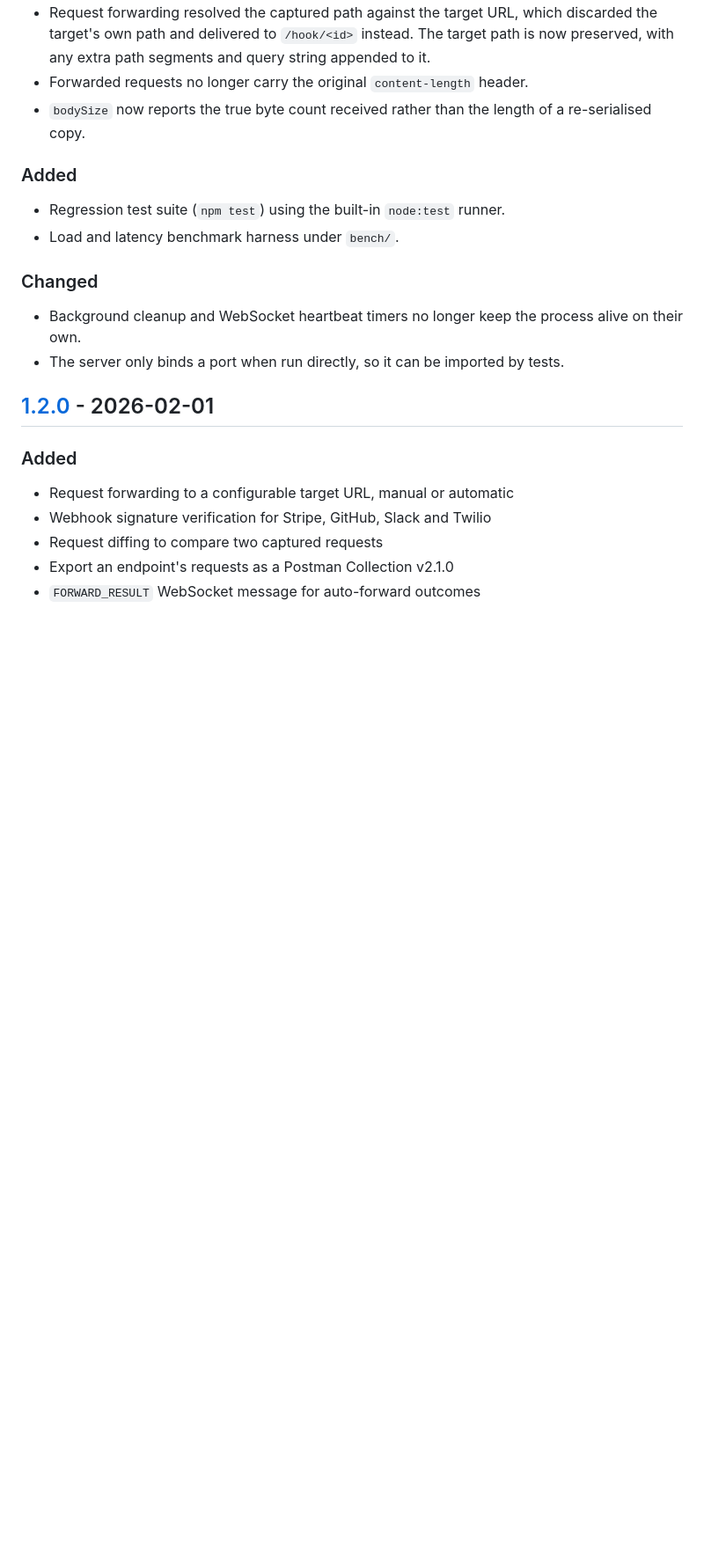
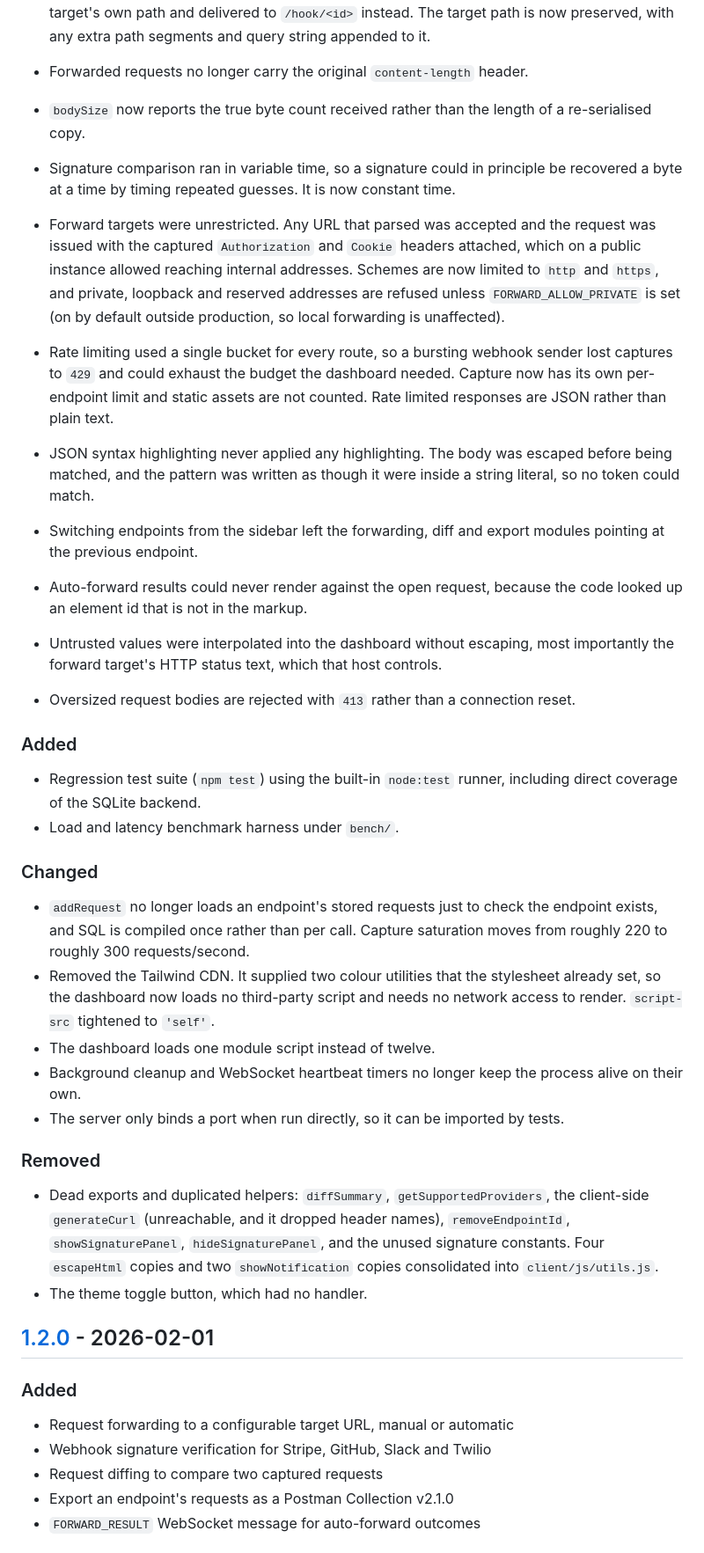
Before and after one commit to Vansh-Sharma27/hooklens, a Markdown page: CHANGELOG.md, the part around the change. Shown at 88% size. Rendered like a GitHub page; blank space fills up the shorter version.

```diff
--- a/CHANGELOG.md
+++ b/CHANGELOG.md
@@ -29,14 +29,55 @@ and this project adheres to [Semantic Versioning](https://semver.org/spec/v2.0.0
 - `bodySize` now reports the true byte count received rather than the length of
   a re-serialised copy.
 
+- Signature comparison ran in variable time, so a signature could in principle
+  be recovered a byte at a time by timing repeated guesses. It is now constant
+  time.
+- Forward targets were unrestricted. Any URL that parsed was accepted and the
+  request was issued with the captured `Authorization` and `Cookie` headers
+  attached, which on a public instance allowed reaching internal addresses.
+  Schemes are now limited to `http` and `https`, and private, loopback and
+  reserved addresses are refused unless `FORWARD_ALLOW_PRIVATE` is set (on by
+  default outside production, so local forwarding is unaffected).
+- Rate limiting used a single bucket for every route, so a bursting webhook
+  sender lost captures to `429` and could exhaust the budget the dashboard
+  needed. Capture now has its own per-endpoint limit and static assets are not
+  counted. Rate limited responses are JSON rather than plain text.
+- JSON syntax highlighting never applied any highlighting. The body was escaped
+  before being matched, and the pattern was written as though it were inside a
+  string literal, so no token could match.
+- Switching endpoints from the sidebar left the forwarding, diff and export
+  modules pointing at the previous endpoint.
+- Auto-forward results could never render against the open request, because the
+  code looked up an element id that is not in the markup.
+- Untrusted values were interpolated into the dashboard without escaping, most
+  importantly the forward target's HTTP status text, which that host controls.
+- Oversized request bodies are rejected with `413` rather than a connection
+  reset.
+
 ### Added
-- Regression test suite (`npm test`) using the built-in `node:test` runner.
+- Regression test suite (`npm test`) using the built-in `node:test` runner,
+  including direct coverage of the SQLite backend.
 - Load and latency benchmark harness under `bench/`.
 
 ### Changed
+- `addRequest` no longer loads an endpoint's stored requests just to check the
+  endpoint exists, and SQL is compiled once rather than per call. Capture
+  saturation moves from roughly 220 to roughly 300 requests/second.
+- Removed the Tailwind CDN. It supplied two colour utilities that the stylesheet
+  already set, so the dashboard now loads no third-party script and needs no
+  network access to render. `script-src` tightened to `'self'`.
+- The dashboard loads one module script instead of twelve.
 - Background cleanup and WebSocket heartbeat timers no longer keep the process
   alive on their own.
 - The server only binds a port when run directly, so it can be imported by tests.
+
+### Removed
+- Dead exports and duplicated helpers: `diffSummary`, `getSupportedProviders`,
+  the client-side `generateCurl` (unreachable, and it dropped header names),
+  `removeEndpointId`, `showSignaturePanel`, `hideSignaturePanel`, and the unused
+  signature constants. Four `escapeHtml` copies and two `showNotification`
+  copies consolidated into `client/js/utils.js`.
+- The theme toggle button, which had no handler.
 
 ## [1.2.0] - 2026-02-01
 
```
Also changed, not shown: DEPLOYMENT.md (+7 -0 lines), README.md (+38 -17 lines).
